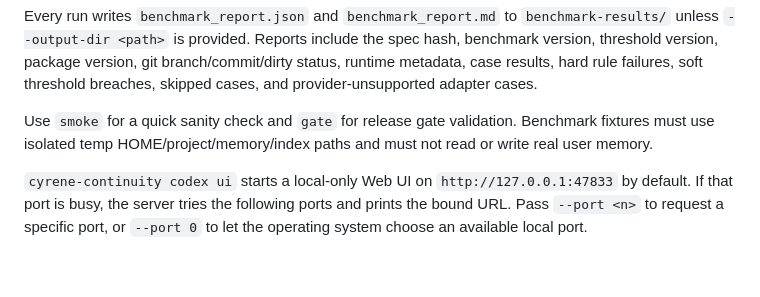
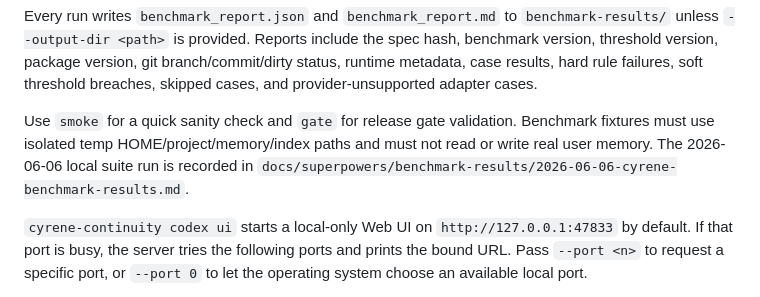
Before and after one commit to mingxiangbian/cyrene-continuity, a Markdown page: README.md, the part around the change. GitHub-like rendering; blank space fills up the shorter version.

Commit message:
docs: record cyrene benchmark results

```diff
--- a/README.md
+++ b/README.md
@@ -193,6 +193,8 @@ soft threshold breaches, skipped cases, and provider-unsupported adapter cases.
 Use `smoke` for a quick sanity check and `gate` for release gate validation.
 Benchmark fixtures must use isolated temp HOME/project/memory/index paths and
 must not read or write real user memory.
+The 2026-06-06 local suite run is recorded in
+`docs/superpowers/benchmark-results/2026-06-06-cyrene-benchmark-results.md`.
 
 `cyrene-continuity codex ui` starts a local-only Web UI on
 `http://127.0.0.1:47833` by default. If that port is busy, the server tries the
```
Also changed, not shown: 3 other files.
